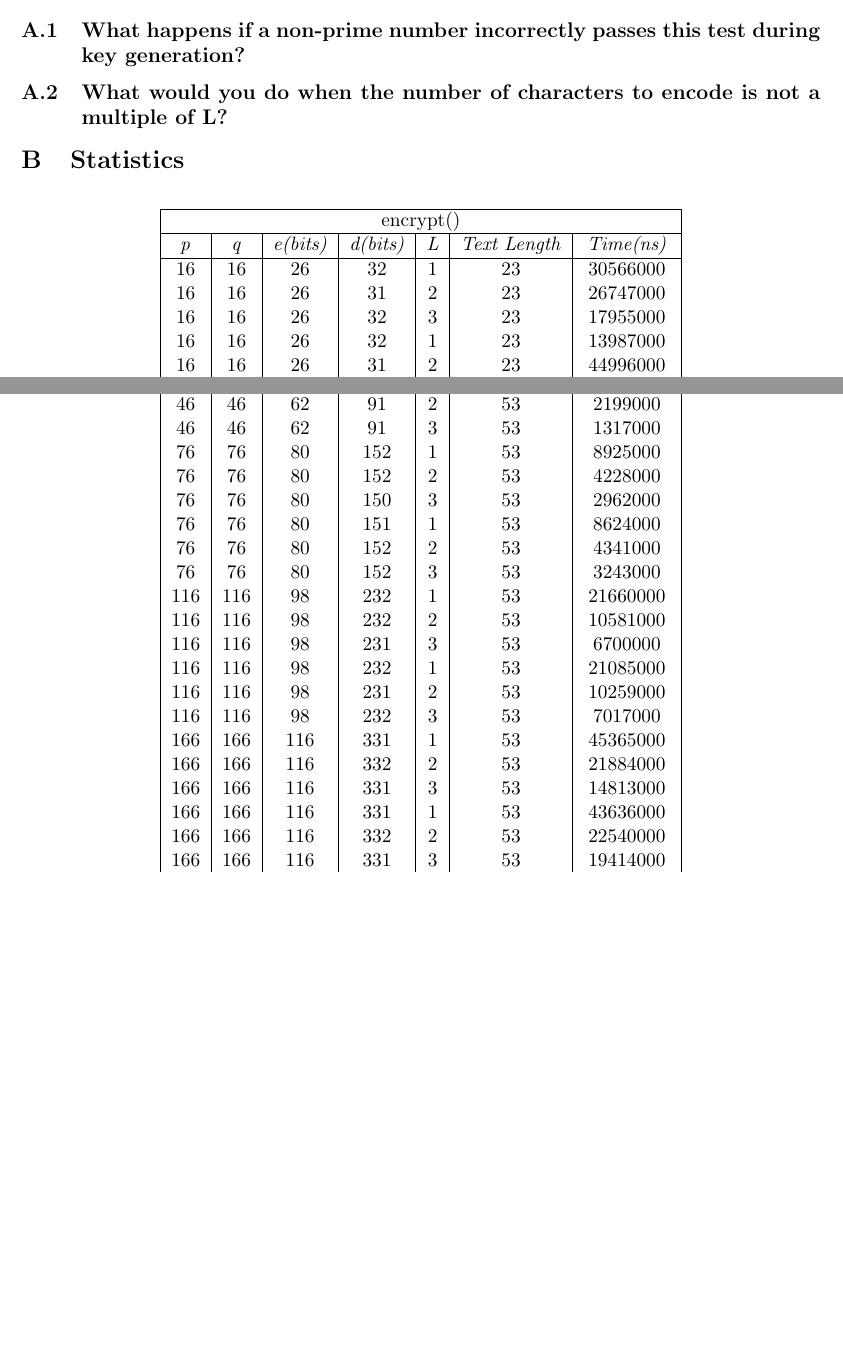
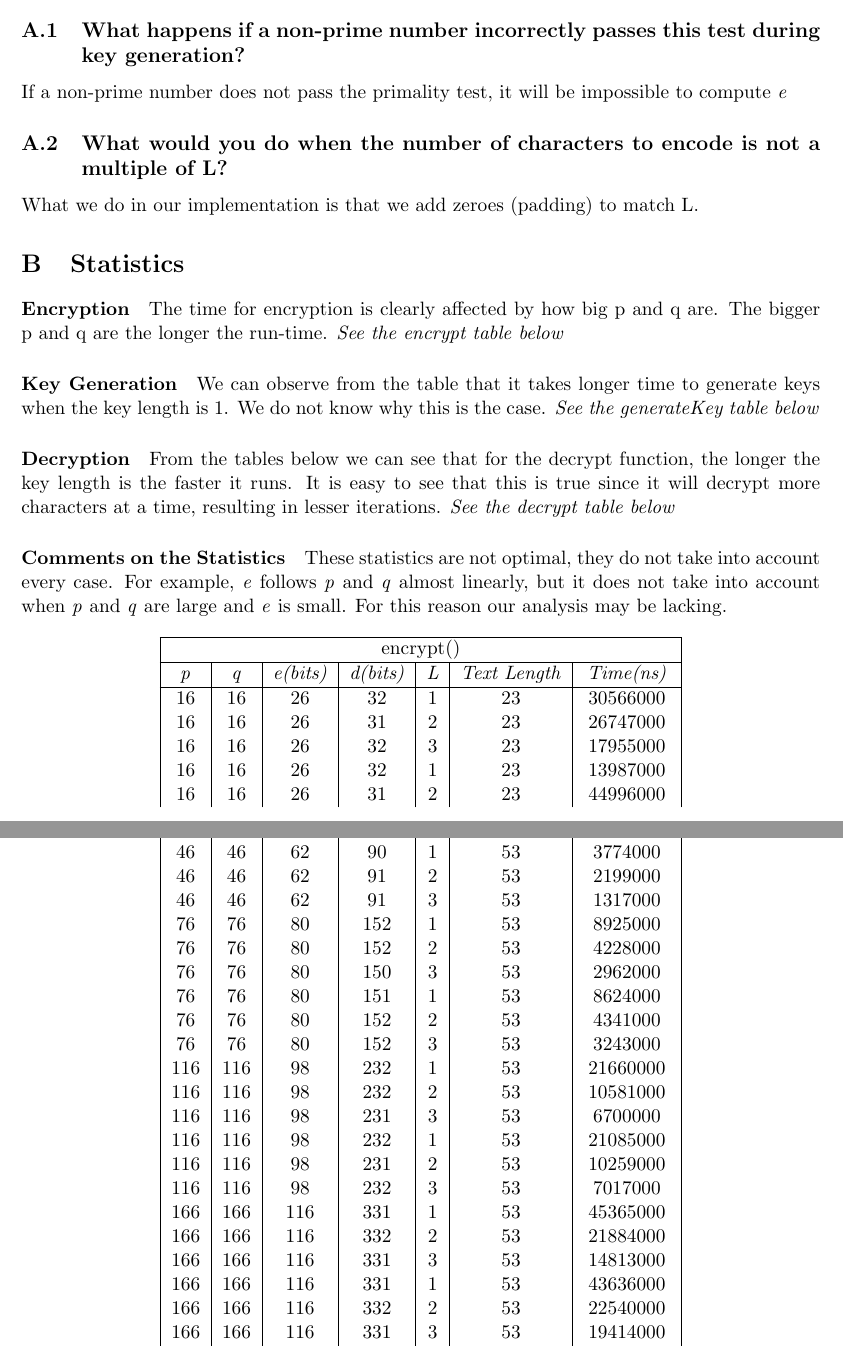
Before and after one commit to limisky/RSA, a LaTeX document (lab2_report.tex): two parts of pages 1 and 8 of 9, joined at a grey line, cut so that both start at the same text, the shorter picture padded with empty space. Compiled offline with pdfLaTeX.

Commit message:
report update

```diff
--- a/lab2_report.tex
+++ b/lab2_report.tex
@@ -30,10 +30,25 @@
 \section{Reflection}
 
 \subsection{What happens if a non-prime number incorrectly passes this test during key generation?}
+If a non-prime number does not pass the primality test, it will be impossible to compute \emph{e}
 
 \subsection{What would you do when the number of characters to encode is not a multiple of L?}
+What we do in our implementation is that we add zeroes (padding) to match L.
 
 \section{Statistics}
+
+\paragraph{Encryption} The time for encryption is clearly affected by how big p and q are. The bigger p and q are the longer the run-time.
+\emph{See the encrypt table below}
+
+\paragraph{Key Generation}
+We can observe from the table that it takes longer time to generate keys when the key length is 1. We do not know why this is the case.
+\emph{See the generateKey table below}
+\paragraph{Decryption}
+From the tables below we can see that for the decrypt function, the longer the key length is the faster it runs. It is easy to see that this is true since it will decrypt more characters at a time, resulting in lesser iterations. \emph{See the decrypt table below}
+
+\paragraph{Comments on the Statistics}
+These statistics are not optimal, they do not take into account every case. For example, \emph{e} follows \emph{p} and \emph{q} almost linearly, but it does not take into account when \emph{p} and \emph{q} are large and \emph{e} is small. For this reason our analysis may be lacking.
+
 
     \begin{longtable}{ |c|c|c|c|c|c|c| }
       \hline
```
Also changed, not shown: lab2_report.pdf, 5 other files.
